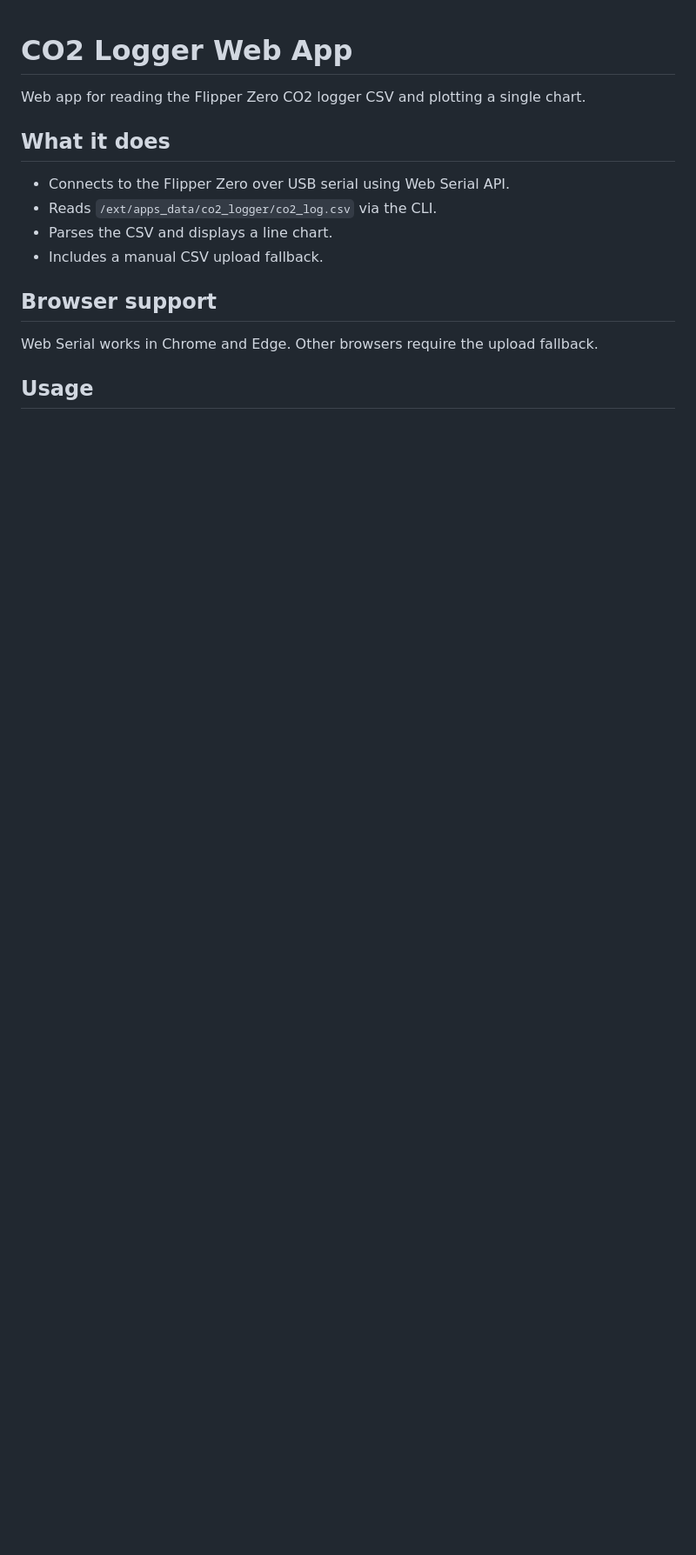
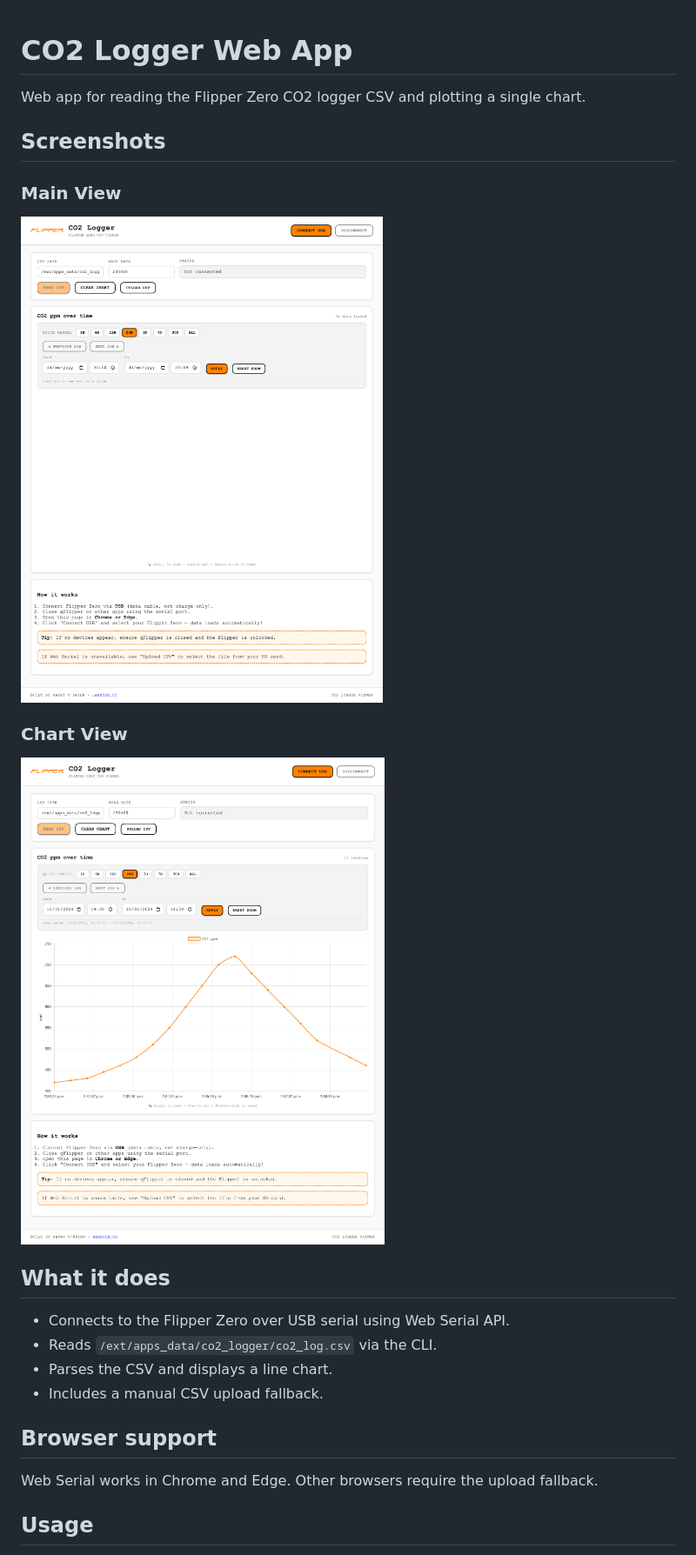
Before and after one commit to harryob2/co2_web_app, a Markdown page: README.md, the part around the change. Shown: that part at 87% size. Rendered like a GitHub page; pictures changed too: screenshots/chart-view.png (added), screenshots/main-view.png (added); blank space fills up the shorter version.

Commit message:
Add screenshots section to README.md

```diff
--- a/README.md
+++ b/README.md
@@ -1,6 +1,14 @@
 # CO2 Logger Web App
 
 Web app for reading the Flipper Zero CO2 logger CSV and plotting a single chart.
+
+## Screenshots
+
+### Main View
+![Main View](screenshots/main-view.png)
+
+### Chart View
+![Chart View](screenshots/chart-view.png)
 
 ## What it does
 
```
